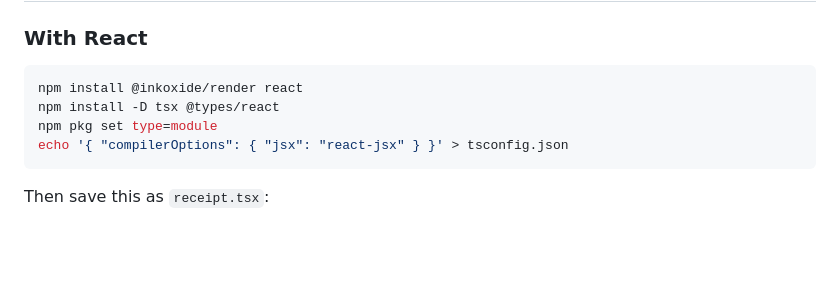
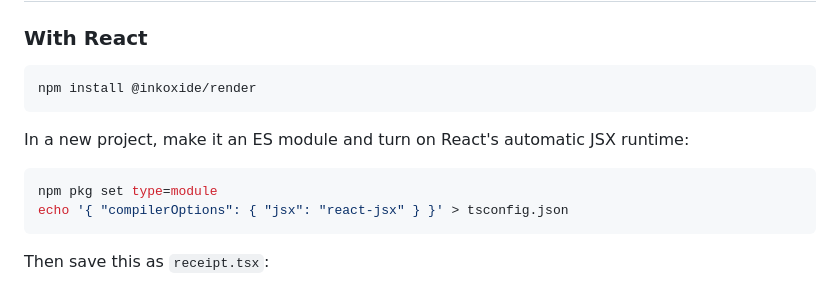
Before and after one commit to eddiesr93/inkoxide, a Markdown page: README.md, the part around the change. GitHub-like rendering; blank space fills up the shorter version.

Commit message:
README: install with npm install @inkoxide/render alone
React comes with @inkoxide/render, and npx fetches tsx to run the example.

Co-Authored-By: Claude Opus 5.5 <noreply@anthropic.com>

````diff
--- a/README.md
+++ b/README.md
@@ -54,8 +54,12 @@ millisecond; a 98-page report with 40 tables in about 130 ms.
 ### With React
 
 ```sh
-npm install @inkoxide/render react
-npm install -D tsx @types/react
+npm install @inkoxide/render
+```
+
+In a new project, make it an ES module and turn on React's automatic JSX runtime:
+
+```sh
 npm pkg set type=module
 echo '{ "compilerOptions": { "jsx": "react-jsx" } }' > tsconfig.json
 ```
````
Also changed, not shown: packages/render/README.md (+1 -2 lines).
